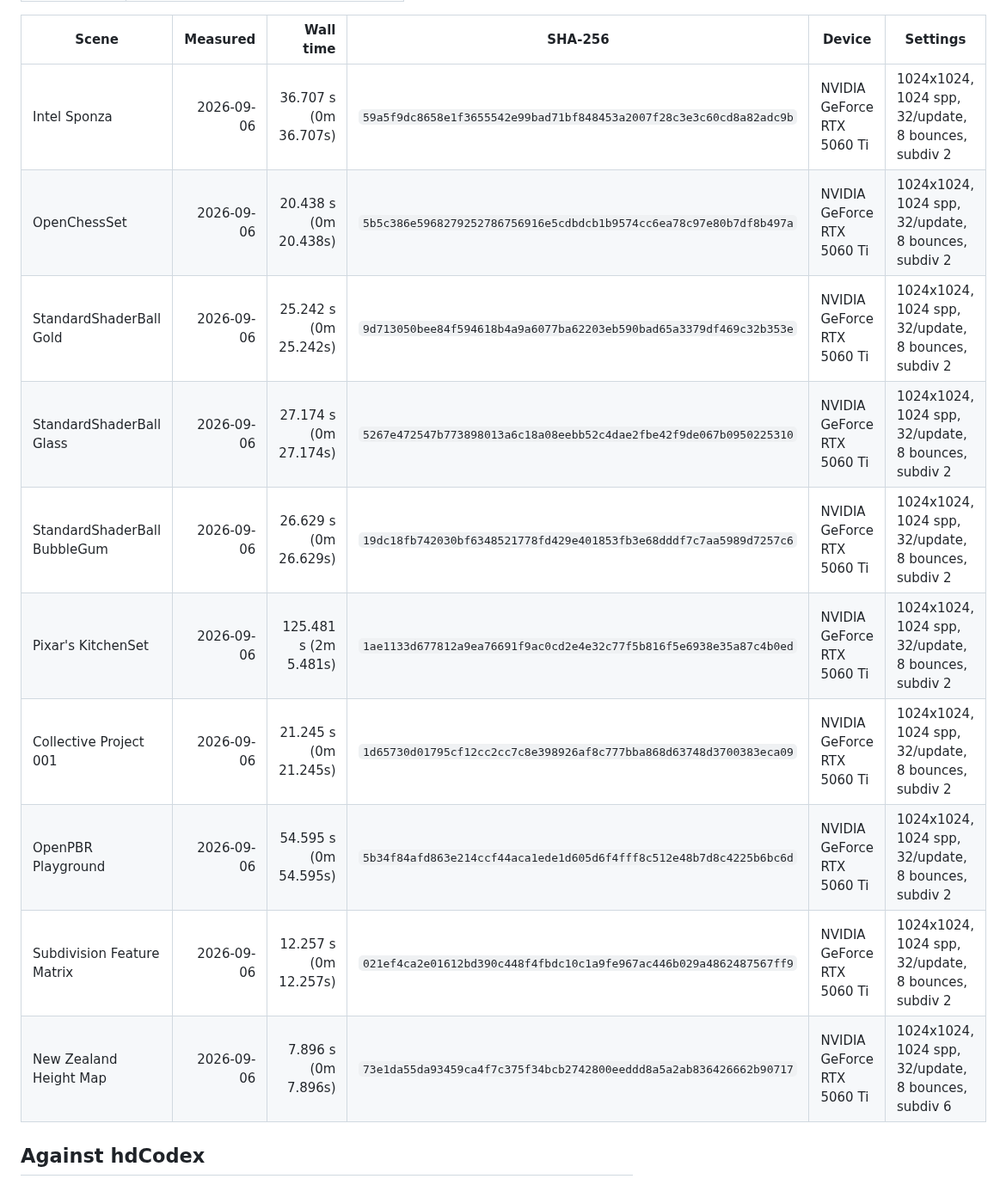
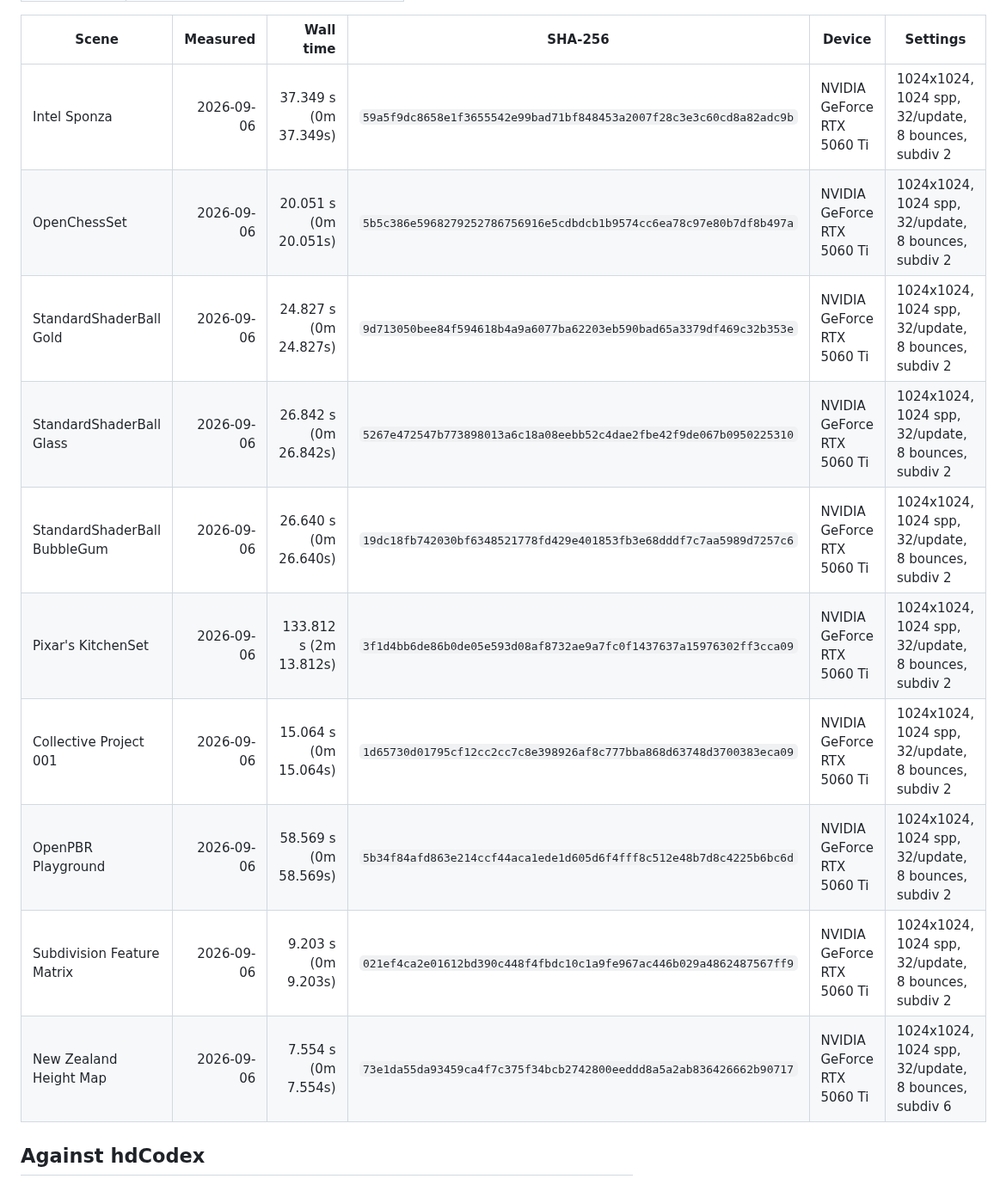
Before and after one commit to paoloemilioselva/hdClaude, a Markdown page: gallery.md, the part around one of its changes. Shown at 86% size. Rendered like a GitHub page.

```diff
--- a/gallery.md
+++ b/gallery.md
@@ -84,16 +84,16 @@ and a device-loss investigation cannot start without it. hdCodex spent days on a
 <!-- gallery-timings:start -->
 | Scene | Measured | Wall time | SHA-256 | Device | Settings |
 |---|---:|---:|---|---|---|
-| Intel Sponza | 2026-09-06 | 36.707 s (0m 36.707s) | `59a5f9dc8658e1f3655542e99bad71bf848453a2007f28c3e3c60cd8a82adc9b` | NVIDIA GeForce RTX 5060 Ti | 1024x1024, 1024 spp, 32/update, 8 bounces, subdiv 2 |
-| OpenChessSet | 2026-09-06 | 20.438 s (0m 20.438s) | `5b5c386e5968279252786756916e5cdbdcb1b9574cc6ea78c97e80b7df8b497a` | NVIDIA GeForce RTX 5060 Ti | 1024x1024, 1024 spp, 32/update, 8 bounces, subdiv 2 |
-| StandardShaderBall Gold | 2026-09-06 | 25.242 s (0m 25.242s) | `9d713050bee84f594618b4a9a6077ba62203eb590bad65a3379df469c32b353e` | NVIDIA GeForce RTX 5060 Ti | 1024x1024, 1024 spp, 32/update, 8 bounces, subdiv 2 |
-| StandardShaderBall Glass | 2026-09-06 | 27.174 s (0m 27.174s) | `5267e472547b773898013a6c18a08eebb52c4dae2fbe42f9de067b0950225310` | NVIDIA GeForce RTX 5060 Ti | 1024x1024, 1024 spp, 32/update, 8 bounces, subdiv 2 |
-| StandardShaderBall BubbleGum | 2026-09-06 | 26.629 s (0m 26.629s) | `19dc18fb742030bf6348521778fd429e401853fb3e68dddf7c7aa5989d7257c6` | NVIDIA GeForce RTX 5060 Ti | 1024x1024, 1024 spp, 32/update, 8 bounces, subdiv 2 |
-| Pixar's KitchenSet | 2026-09-06 | 125.481 s (2m 5.481s) | `1ae1133d677812a9ea76691f9ac0cd2e4e32c77f5b816f5e6938e35a87c4b0ed` | NVIDIA GeForce RTX 5060 Ti | 1024x1024, 1024 spp, 32/update, 8 bounces, subdiv 2 |
-| Collective Project 001 | 2026-09-06 | 21.245 s (0m 21.245s) | `1d65730d01795cf12cc2cc7c8e398926af8c777bba868d63748d3700383eca09` | NVIDIA GeForce RTX 5060 Ti | 1024x1024, 1024 spp, 32/update, 8 bounces, subdiv 2 |
-| OpenPBR Playground | 2026-09-06 | 54.595 s (0m 54.595s) | `5b34f84afd863e214ccf44aca1ede1d605d6f4fff8c512e48b7d8c4225b6bc6d` | NVIDIA GeForce RTX 5060 Ti | 1024x1024, 1024 spp, 32/update, 8 bounces, subdiv 2 |
-| Subdivision Feature Matrix | 2026-09-06 | 12.257 s (0m 12.257s) | `021ef4ca2e01612bd390c448f4fbdc10c1a9fe967ac446b029a4862487567ff9` | NVIDIA GeForce RTX 5060 Ti | 1024x1024, 1024 spp, 32/update, 8 bounces, subdiv 2 |
-| New Zealand Height Map | 2026-09-06 | 7.896 s (0m 7.896s) | `73e1da55da93459ca4f7c375f34bcb2742800eeddd8a5a2ab836426662b90717` | NVIDIA GeForce RTX 5060 Ti | 1024x1024, 1024 spp, 32/update, 8 bounces, subdiv 6 |
+| Intel Sponza | 2026-09-06 | 37.349 s (0m 37.349s) | `59a5f9dc8658e1f3655542e99bad71bf848453a2007f28c3e3c60cd8a82adc9b` | NVIDIA GeForce RTX 5060 Ti | 1024x1024, 1024 spp, 32/update, 8 bounces, subdiv 2 |
+| OpenChessSet | 2026-09-06 | 20.051 s (0m 20.051s) | `5b5c386e5968279252786756916e5cdbdcb1b9574cc6ea78c97e80b7df8b497a` | NVIDIA GeForce RTX 5060 Ti | 1024x1024, 1024 spp, 32/update, 8 bounces, subdiv 2 |
+| StandardShaderBall Gold | 2026-09-06 | 24.827 s (0m 24.827s) | `9d713050bee84f594618b4a9a6077ba62203eb590bad65a3379df469c32b353e` | NVIDIA GeForce RTX 5060 Ti | 1024x1024, 1024 spp, 32/update, 8 bounces, subdiv 2 |
+| StandardShaderBall Glass | 2026-09-06 | 26.842 s (0m 26.842s) | `5267e472547b773898013a6c18a08eebb52c4dae2fbe42f9de067b0950225310` | NVIDIA GeForce RTX 5060 Ti | 1024x1024, 1024 spp, 32/update, 8 bounces, subdiv 2 |
+| StandardShaderBall BubbleGum | 2026-09-06 | 26.640 s (0m 26.640s) | `19dc18fb742030bf6348521778fd429e401853fb3e68dddf7c7aa5989d7257c6` | NVIDIA GeForce RTX 5060 Ti | 1024x1024, 1024 spp, 32/update, 8 bounces, subdiv 2 |
+| Pixar's KitchenSet | 2026-09-06 | 133.812 s (2m 13.812s) | `3f1d4bb6de86b0de05e593d08af8732ae9a7fc0f1437637a15976302ff3cca09` | NVIDIA GeForce RTX 5060 Ti | 1024x1024, 1024 spp, 32/update, 8 bounces, subdiv 2 |
+| Collective Project 001 | 2026-09-06 | 15.064 s (0m 15.064s) | `1d65730d01795cf12cc2cc7c8e398926af8c777bba868d63748d3700383eca09` | NVIDIA GeForce RTX 5060 Ti | 1024x1024, 1024 spp, 32/update, 8 bounces, subdiv 2 |
+| OpenPBR Playground | 2026-09-06 | 58.569 s (0m 58.569s) | `5b34f84afd863e214ccf44aca1ede1d605d6f4fff8c512e48b7d8c4225b6bc6d` | NVIDIA GeForce RTX 5060 Ti | 1024x1024, 1024 spp, 32/update, 8 bounces, subdiv 2 |
+| Subdivision Feature Matrix | 2026-09-06 | 9.203 s (0m 9.203s) | `021ef4ca2e01612bd390c448f4fbdc10c1a9fe967ac446b029a4862487567ff9` | NVIDIA GeForce RTX 5060 Ti | 1024x1024, 1024 spp, 32/update, 8 bounces, subdiv 2 |
+| New Zealand Height Map | 2026-09-06 | 7.554 s (0m 7.554s) | `73e1da55da93459ca4f7c375f34bcb2742800eeddd8a5a2ab836426662b90717` | NVIDIA GeForce RTX 5060 Ti | 1024x1024, 1024 spp, 32/update, 8 bounces, subdiv 6 |
 <!-- gallery-timings:end -->
 
 ## Against hdCodex
```
Also changed, not shown: other parts of gallery.md (+12 -2 lines), docs/implementation-notes.md (+50 -0 lines), docs/roadmap.md (+2 -2 lines), gallery/pixar_kitchen.jpg, 1 other file.
